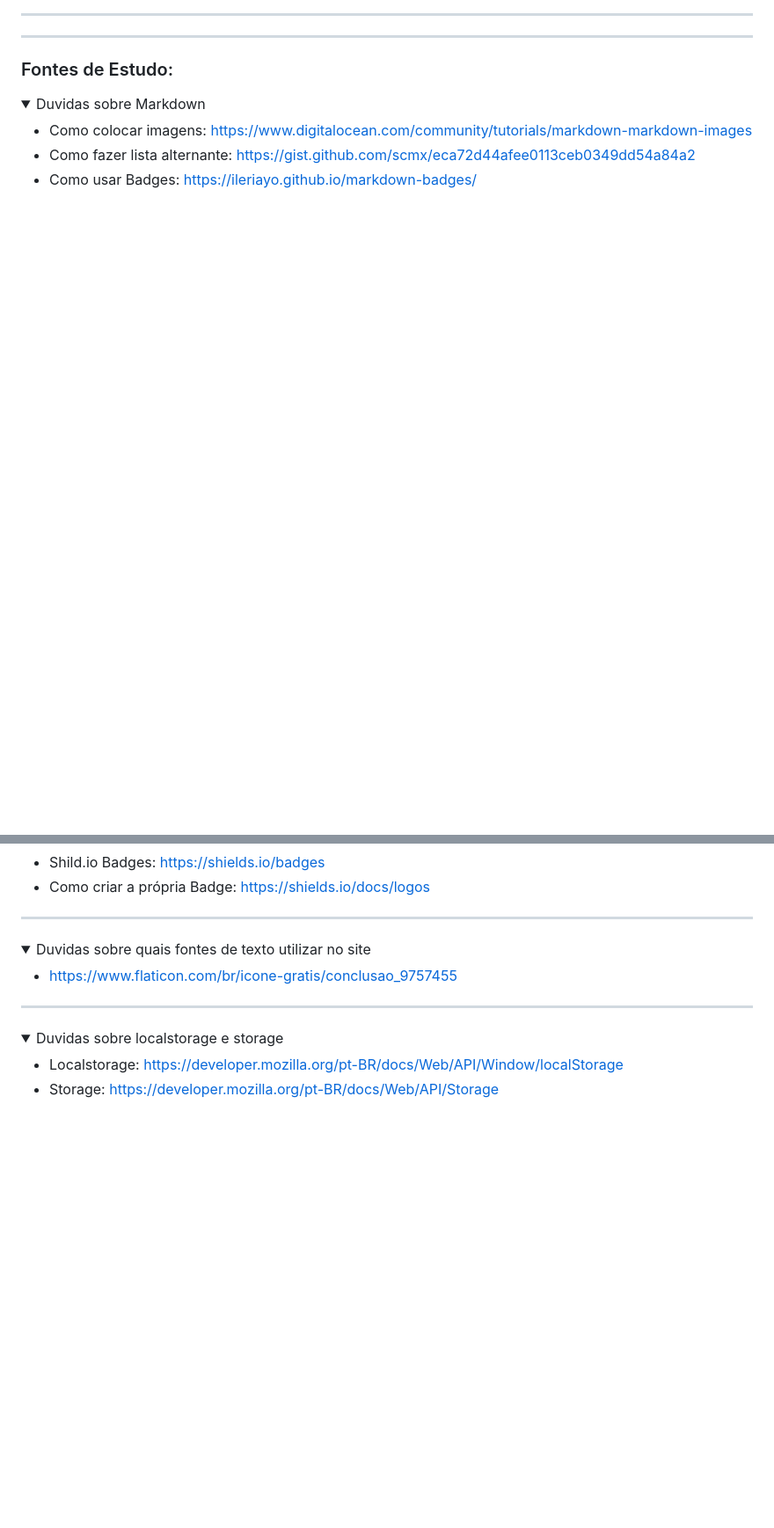
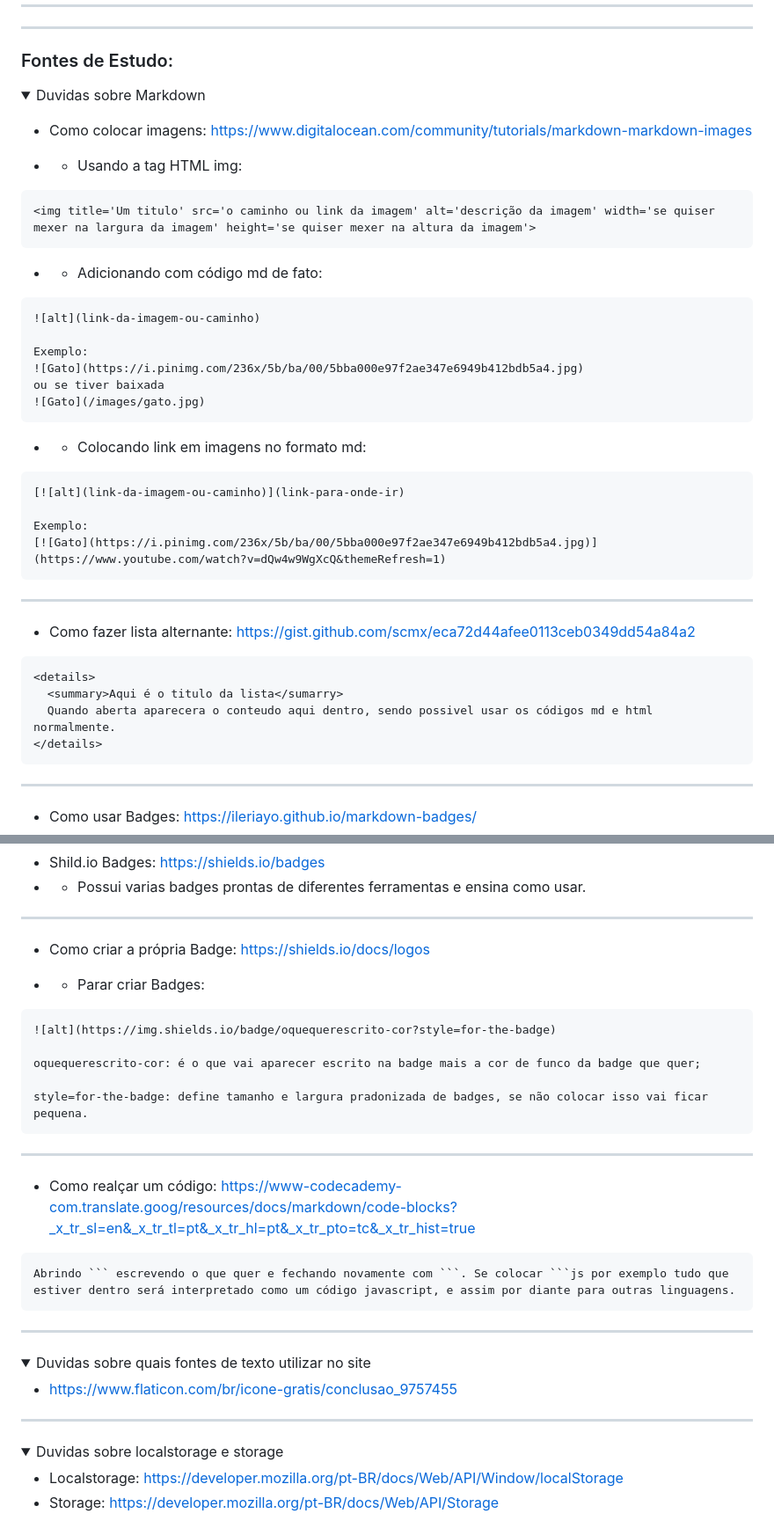
Before and after one commit to HectorPortes/Projeto1--Fundamentos--Gerenciador_de_tarefas, a Markdown page: README.md, 2 parts joined by grey strips. Shown at 88% size. Rendered like a GitHub page; folded sections open; blank space fills up the shorter version.

Commit message:
atualização

````diff
--- a/README.md
+++ b/README.md
@@ -136,5 +136,40 @@ Imagens que me fizeram ter ideias para o relógio final:
   <summary>Duvidas sobre Markdown</summary>
 
   * Como colocar imagens: https://www.digitalocean.com/community/tutorials/markdown-markdown-images
+
+  * * Usando a tag HTML img:
+  ```html
+  <img title='Um titulo' src='o caminho ou link da imagem' alt='descrição da imagem' width='se quiser mexer na largura da imagem' height='se quiser mexer na altura da imagem'>
+  ```
+
+  * * Adicionando com código md de fato:
+  ```md
+  ![alt](link-da-imagem-ou-caminho)
+
+  Exemplo:
+  ![Gato](https://i.pinimg.com/236x/5b/ba/00/5bba000e97f2ae347e6949b412bdb5a4.jpg)
+  ou se tiver baixada
+  ![Gato](/images/gato.jpg)
+  ```
+
+  * * Colocando link em imagens no formato md:
+  ```md
+  [![alt](link-da-imagem-ou-caminho)](link-para-onde-ir)
+
+  Exemplo:
+  [![Gato](https://i.pinimg.com/236x/5b/ba/00/5bba000e97f2ae347e6949b412bdb5a4.jpg)](https://www.youtube.com/watch?v=dQw4w9WgXcQ&themeRefresh=1)
+  ```
+
+  ---
+
   * Como fazer lista alternante: https://gist.github.com/scmx/eca72d44afee0113ceb0349dd54a84a2
+  ```html
+  <details>
+    <summary>Aqui é o titulo da lista</sumarry>
+    Quando aberta aparecera o conteudo aqui dentro, sendo possivel usar os códigos md e html normalmente.
+  </details>
+  ```
+
+  ---
+
   * Como usar Badges: https://ileriayo.github.io/markdown-badges/
@@ -141,5 +188,26 @@ Imagens que me fizeram ter ideias para o relógio final:
   * Shild.io Badges: https://shields.io/badges
+  * * Possui varias badges prontas de diferentes ferramentas e ensina como usar.
+
+  ---
+
   * Como criar a própria Badge: https://shields.io/docs/logos
+
+  * * Parar criar Badges:
+  ``` md
+  ![alt](https://img.shields.io/badge/oquequerescrito-cor?style=for-the-badge)
+
+  oquequerescrito-cor: é o que vai aparecer escrito na badge mais a cor de funco da badge que quer;
+
+  style=for-the-badge: define tamanho e largura pradonizada de badges, se não colocar isso vai ficar pequena.
+  ```
+
+  ---
+
+  * Como realçar um código: https://www-codecademy-com.translate.goog/resources/docs/markdown/code-blocks?_x_tr_sl=en&_x_tr_tl=pt&_x_tr_hl=pt&_x_tr_pto=tc&_x_tr_hist=true
+
+  ```
+  Abrindo ``` escrevendo o que quer e fechando novamente com ```. Se colocar ```js por exemplo tudo que estiver dentro será interpretado como um código javascript, e assim por diante para outras linguagens.
+  ```
 </details>
 
 ---
````
Also changed, not shown: other parts of README.md (+12 -0 lines).
